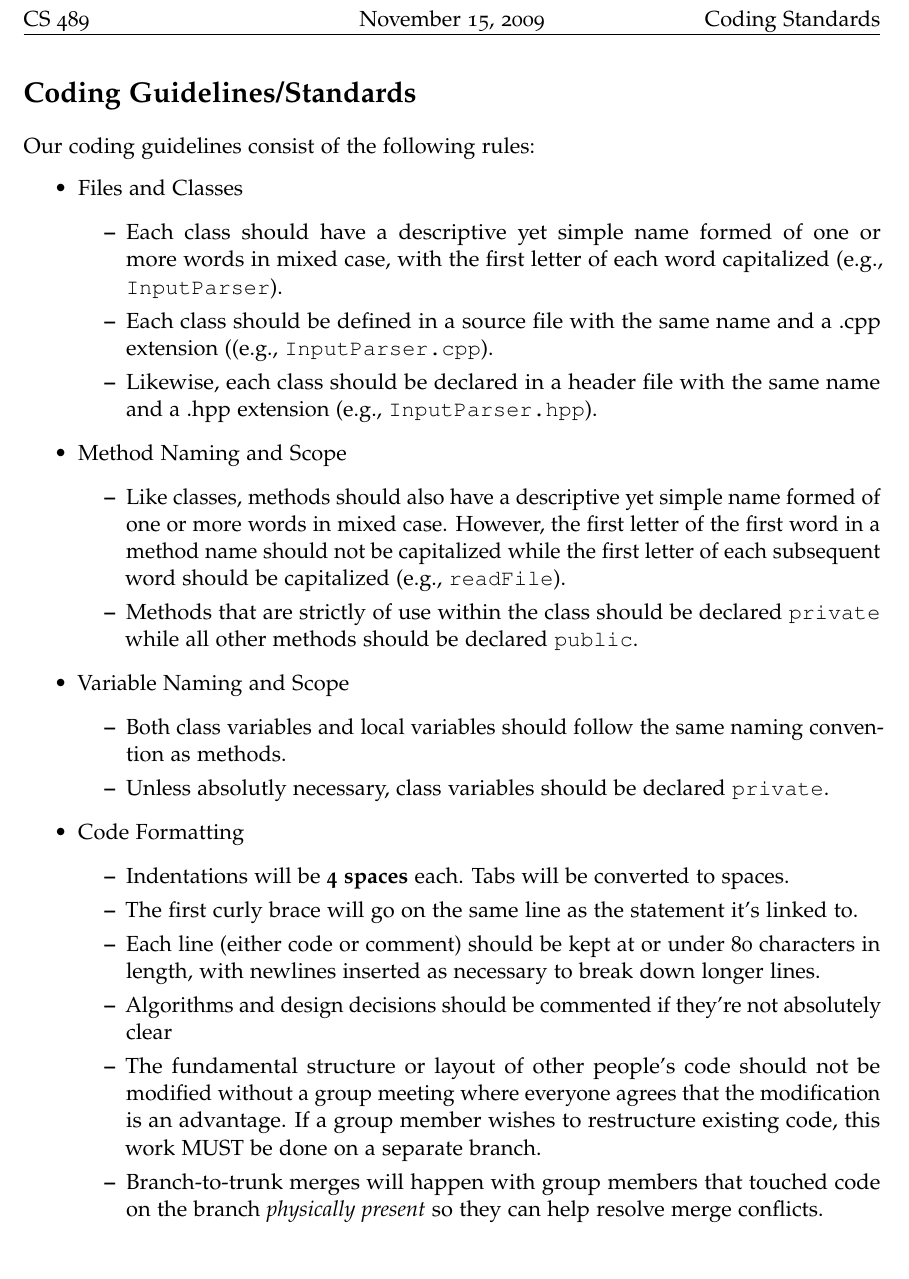
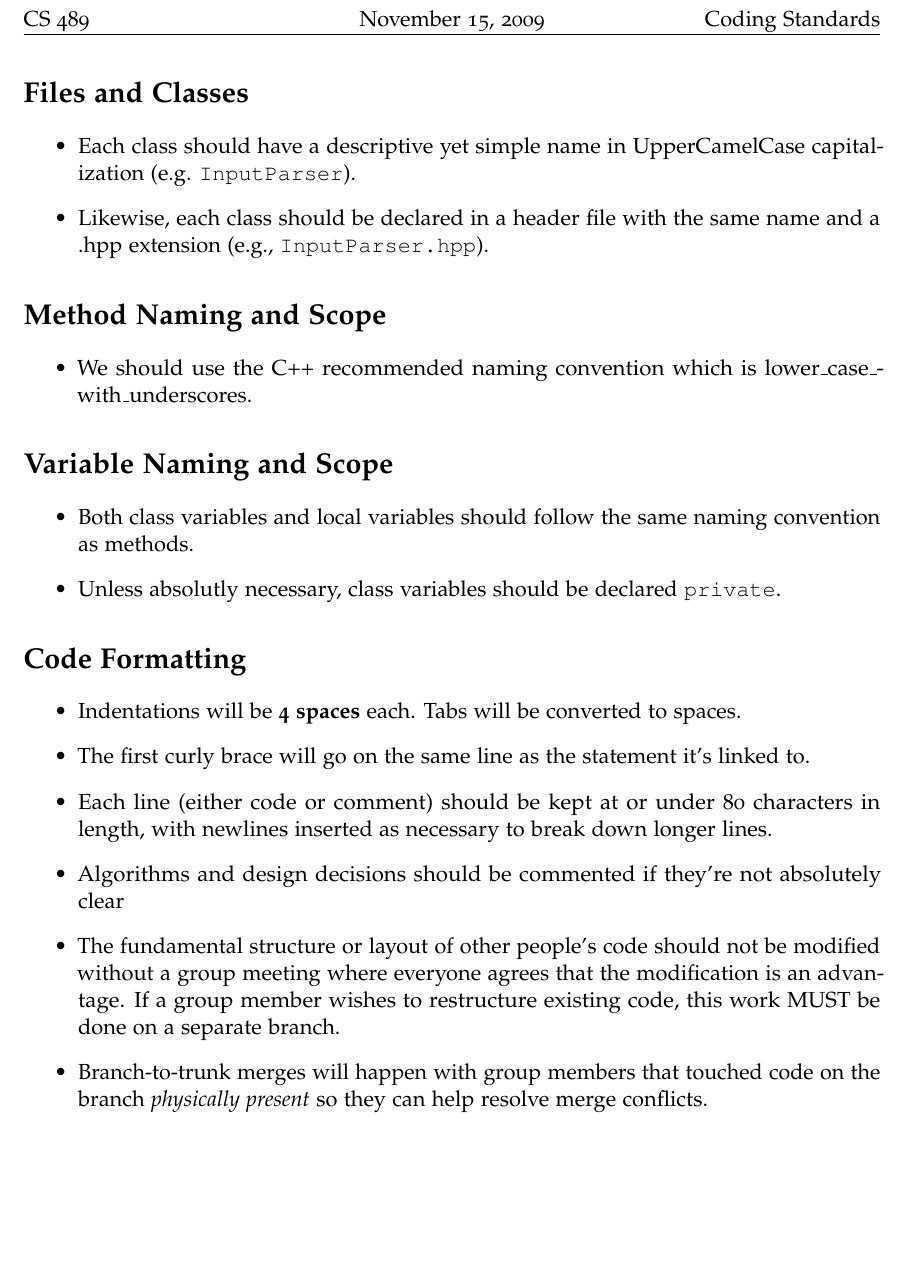
Before and after one commit to tcoppi/BittorrentReconstituter, a LaTeX document (docs/codingstandards.tex): part of the page, cut so that both start at the same text. Compiled offline with pdfLaTeX.

Commit message:
We still haven't really reached a consensus, I guess, but I really don't care. Writing code is more important than arguing about how to write it.

```diff
--- a/docs/codingstandards.tex
+++ b/docs/codingstandards.tex
@@ -18,33 +18,41 @@
 
 \begin{document}
 
-\section*{Coding Guidelines/Standards}
-Our coding guidelines consist of the following rules:
+
+\section*{Files and Classes}
 \begin{itemize}
-\item Files and Classes
+\item Each class should have a descriptive yet simple name in UpperCamelCase
+  capitalization (e.g.  \texttt{InputParser}).
+\item Likewise, each class should be declared in a header file with the same
+  name and a .hpp extension (e.g., \texttt{InputParser.hpp}).
+\end{itemize}
+
+
+\section*{Method Naming and Scope}
 \begin{itemize}
-\item Each class should have a descriptive yet simple name formed of one or more words in mixed case, with the first letter of each word capitalized (e.g., \texttt{InputParser}).
-\item Each class should be defined in a source file with the same name and a .cpp extension ((e.g., \texttt{InputParser.cpp}).
-\item Likewise, each class should be declared in a header file with the same name and a .hpp extension (e.g., \texttt{InputParser.hpp}).
+\item We should use the C++ recommended naming convention which is
+  lower\_\-case\_\-with\_\-underscores.
 \end{itemize}
-\item Method Naming and Scope
+
+
+\section*{Variable Naming and Scope}
 \begin{itemize}
-\item Like classes, methods should also have a descriptive yet simple name formed of one or more words in mixed case. However, the first letter of the first word in a method name should not be capitalized while the first letter of each subsequent word should be capitalized (e.g., \texttt{readFile}).
-\item Methods that are strictly of use within the class should be declared \texttt{private} while all other methods should be declared \texttt{public}.
+\item Both class variables and local variables should follow the same naming
+  convention as methods.
+\item Unless absolutly necessary, class variables should be declared
+  \texttt{private}.
 \end{itemize}
-\item Variable Naming and Scope
-\begin{itemize}
-\item Both class variables and local variables should follow the same naming convention as methods.
-\item Unless absolutly necessary, class variables should be declared \texttt{private}.
-\end{itemize}
-\item Code Formatting
+
+
+\section*{Code Formatting}
 \begin{itemize}
 \item Indentations will be \textbf{4 spaces} each.  Tabs will be converted to
   spaces.
 \item The first curly brace will go on the same line as the statement it's
   linked to.
-\item Each line (either code or comment)  should be kept at or under 80 characters in length, with newlines inserted as necessary to break down longer lines.
-
+\item Each line (either code or comment) should be kept at or under 80
+  characters in length, with newlines inserted as necessary to break down longer
+  lines.
 \item Algorithms and design decisions should be commented if they're not
   absolutely clear
 \item The fundamental structure or layout of other people's code should not be
@@ -54,5 +62,5 @@ Our coding guidelines consist of the following rules:
 \item Branch-to-trunk merges will happen with group members that touched code on
   the branch \textit{physically present} so they can help resolve merge conflicts.
 \end{itemize}
-\end{itemize}
+
 \end{document}
```
